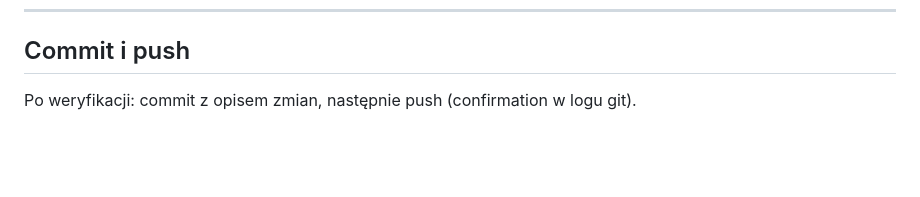
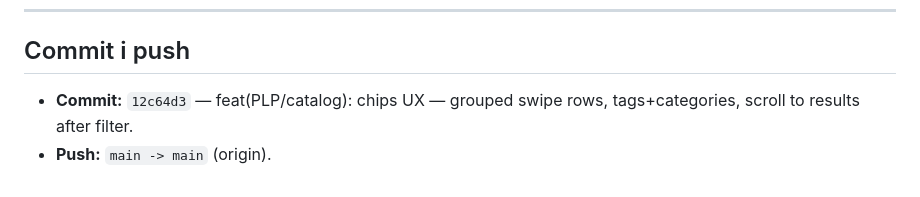
Before and after one commit to mnsk7/mnsk7-tools, a Markdown page: docs/CHIPS-FILTERS-UX-HANDOFF.md, the part around the change. Drawn GitHub-style; blank space fills up the shorter version.

Commit message:
docs: add commit hash and push confirmation to CHIPS-FILTERS-UX-HANDOFF
Made-with: Cursor

```diff
--- a/docs/CHIPS-FILTERS-UX-HANDOFF.md
+++ b/docs/CHIPS-FILTERS-UX-HANDOFF.md
@@ -61,4 +61,5 @@ Sprawdzić: chipy w grupach, poziomy scroll na mobile, „Więcej” rozwijane,
 
 ## Commit i push
 
-Po weryfikacji: commit z opisem zmian, następnie push (confirmation w logu git).
+- **Commit:** `12c64d3` — feat(PLP/catalog): chips UX — grouped swipe rows, tags+categories, scroll to results after filter.
+- **Push:** `main -> main` (origin).
```
